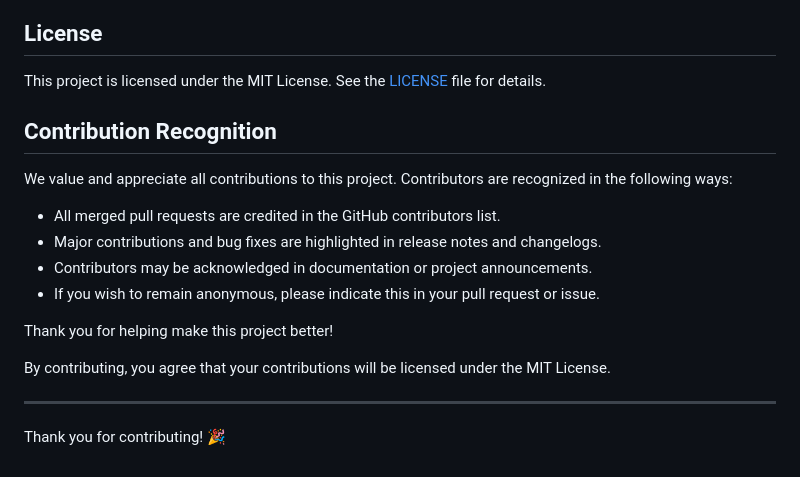
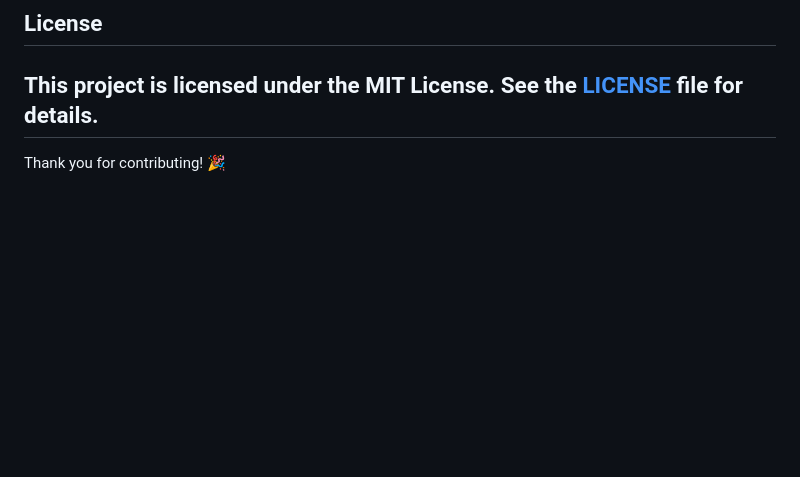
Before and after one commit to andreasnicolaou/typescript-expression-language, a Markdown page: CONTRIBUTING.md, the part around the change. Rendered like a GitHub page; blank space fills up the shorter version.

Commit message:
Update CONTRIBUTING.md
Co-authored-by: Copilot <175728472+Copilot@users.noreply.github.com>

```diff
--- a/CONTRIBUTING.md
+++ b/CONTRIBUTING.md
@@ -269,19 +269,6 @@ src/
 ## License
 
 This project is licensed under the MIT License. See the [LICENSE](./LICENSE) file for details.
-## Contribution Recognition
-
-We value and appreciate all contributions to this project. Contributors are recognized in the following ways:
-
-- All merged pull requests are credited in the GitHub contributors list.
-- Major contributions and bug fixes are highlighted in release notes and changelogs.
-- Contributors may be acknowledged in documentation or project announcements.
-- If you wish to remain anonymous, please indicate this in your pull request or issue.
-
-Thank you for helping make this project better!
-
-By contributing, you agree that your contributions will be licensed under the MIT License.
-
 ---
 
 Thank you for contributing! 🎉
```
